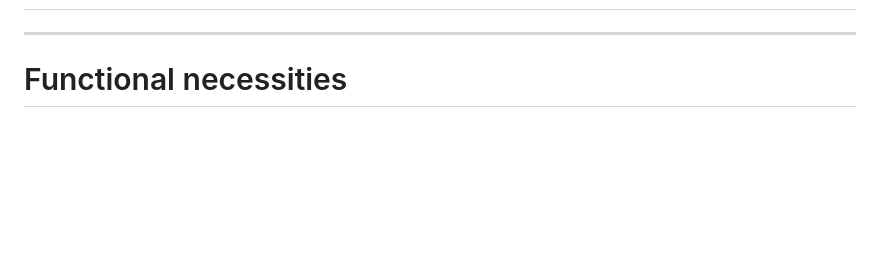
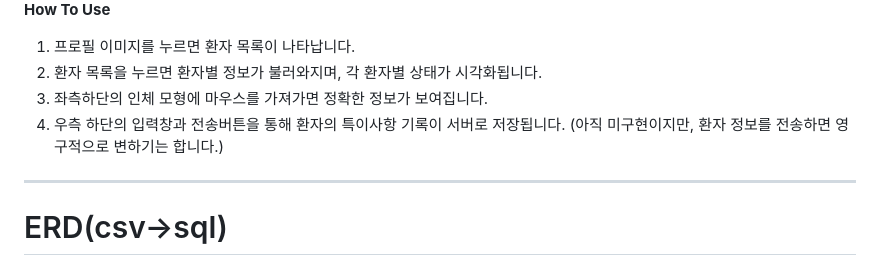
Before and after one commit to heerim0223/Patient-Journey-Mapping, a Markdown page: README.md, the part around one of its changes. GitHub-like rendering; blank space fills up the shorter version.

```diff
--- a/README.md
+++ b/README.md
@@ -3,6 +4,12 @@
 
+**How To Use**
+1. 프로필 이미지를 누르면 환자 목록이 나타납니다.
+2. 환자 목록을 누르면 환자별 정보가 불러와지며, 각 환자별 상태가 시각화됩니다.
+3. 좌측하단의 인체 모형에 마우스를 가져가면 정확한 정보가 보여집니다.
+4. 우측 하단의 입력창과 전송버튼을 통해 환자의 특이사항 기록이 서버로 저장됩니다.
+(아직 미구현이지만, 환자 정보를 전송하면 영구적으로 변하기는 합니다.)
 
 ---
 
-# Functional necessities
+# ERD(csv->sql)
 
```
Also changed, not shown: other parts of README.md (+3 -1 lines).
